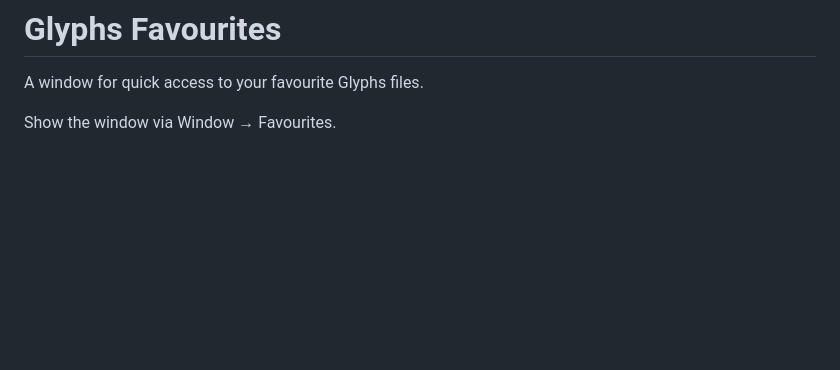
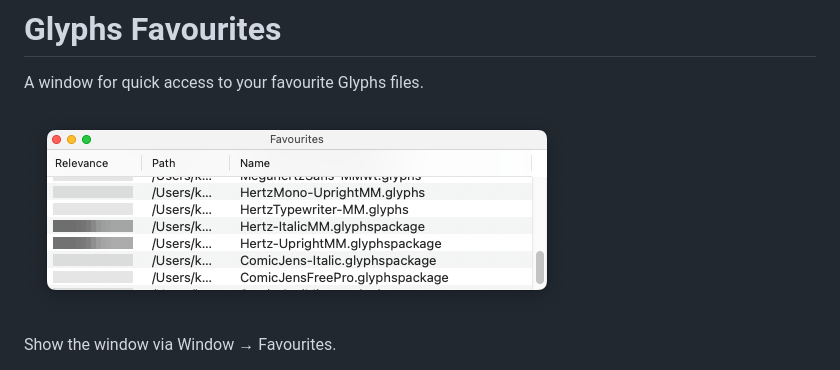
Before and after one commit to jenskutilek/Glyphs-Favourites, a Markdown page: README.md, the part around the change. Drawn GitHub-style; pictures changed too: images/favourites.png (added); blank space fills up the shorter version.

Commit message:
Add image

```diff
--- a/README.md
+++ b/README.md
@@ -1,6 +1,8 @@
 # Glyphs Favourites
 
 A window for quick access to your favourite Glyphs files.
+
+![](images/favourites.png)
 
 Show the window via Window → Favourites.
 
```
